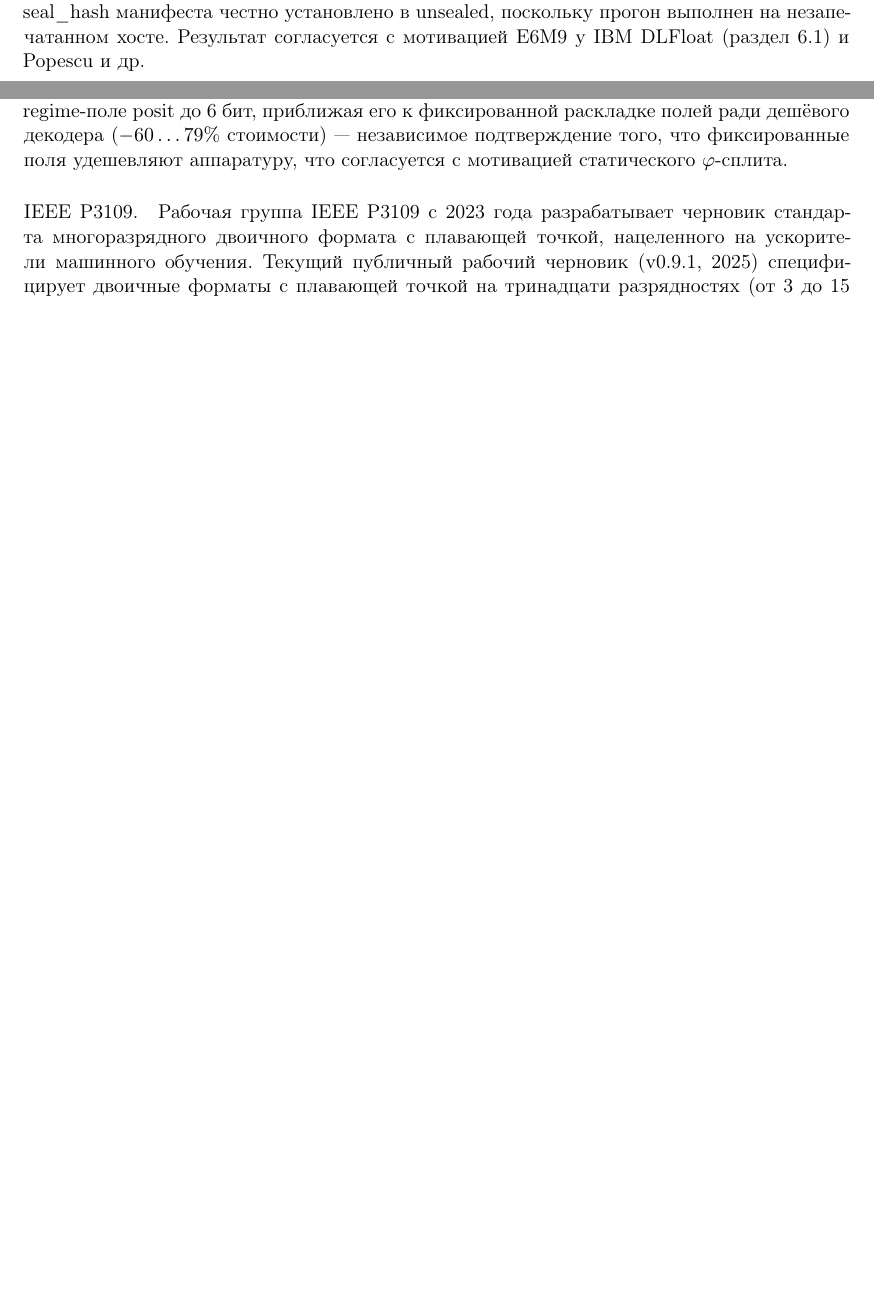
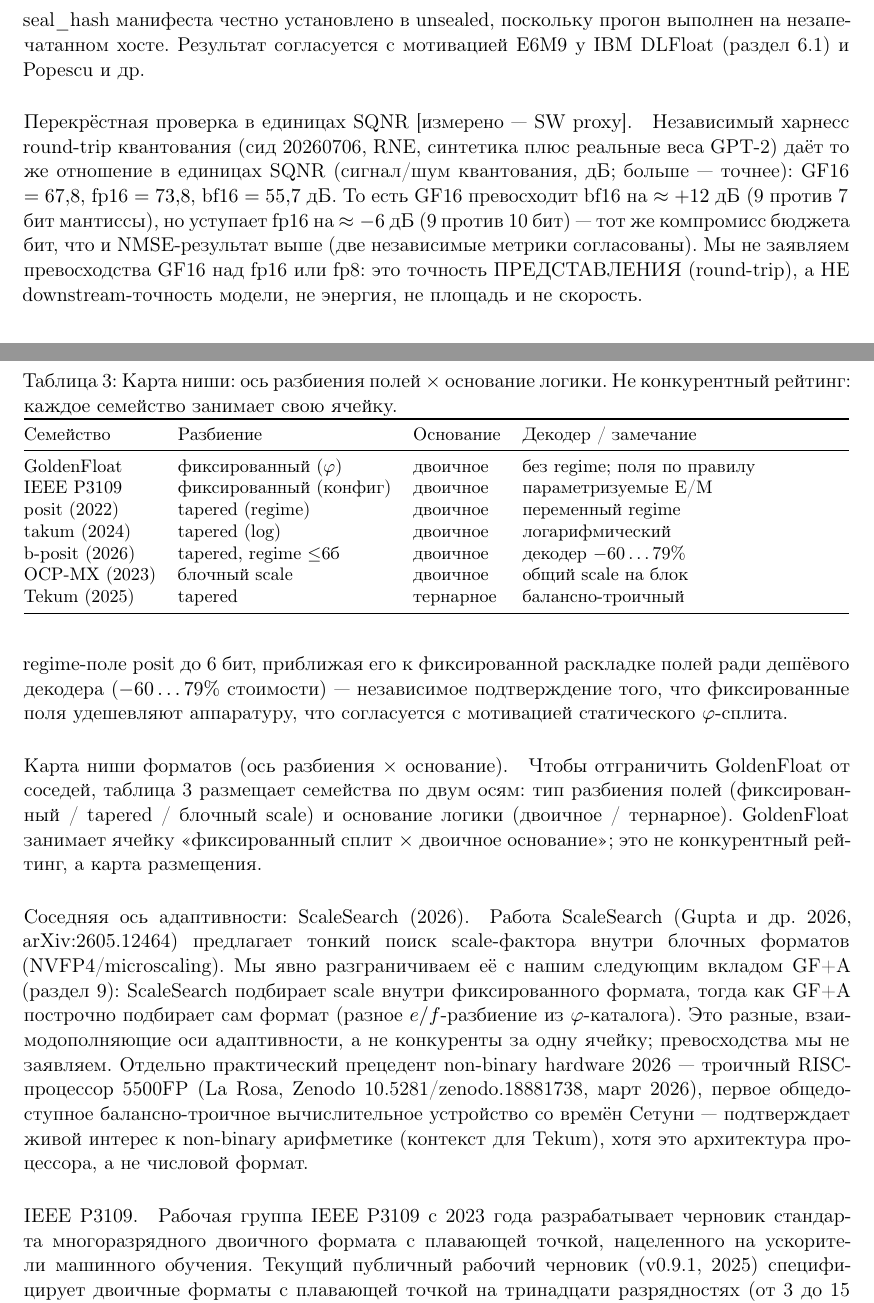
Before and after one commit to gHashTag/trinity-papers-ru, a LaTeX paper (paper1-goldenfloat/main_ru.tex): two parts of pages 13 and 14 of 27 before the commit and two parts of pages 14 and 15 of 28 after it, joined at a grey line, cut so that both start at the same text, the shorter picture padded with empty space. Compiled offline with pdfLaTeX.

Commit message:
paper1: wave-loop 29.07 strengthening (SQNR cross-check, niche map, ScaleSearch/5500FP demarcation)
- hw-realcorpus: add SQNR cross-check paragraph [measured - SW proxy]
  GF16=67.8 / fp16=73.8 / bf16=55.7 dB (seed 20260706); consistent with
  existing NMSE result (two independent metrics agree). Honesty borders kept:
  GF16 > bf16 ~+12 dB, < fp16 ~-6 dB; representation accuracy NOT downstream.
- prior-art: add Table 3 niche map (split-axis x radix: GF/P3109/posit/takum/
  b-posit/OCP-MX/Tekum) + ScaleSearch (arXiv:2605.12464) demarcation vs GF+A
  (scale-within-format vs format-per-row) + 5500FP ternary RISC
  (Zenodo 10.5281/zenodo.18881738) as living non-binary context.
- look-elsewhere: clarify linear 0.382 rule = phi^2 rule on 15/15 widths
  (phi = structural source of the coefficient, not a unique-optimal function).
- rebuild main_ru.pdf (28 pp, pdflatex, 0 errors, 0 overfull).

paper2 build.js untouched (already at 83; external-oracle honesty note already present).

```diff
--- a/paper1-goldenfloat/main_ru.tex
+++ b/paper1-goldenfloat/main_ru.tex
@@ -863,6 +870,18 @@ FL-002~(a) остаются в силе. Прямой результат вос
 поскольку прогон выполнен на незапечатанном хосте. Результат согласуется
 с мотивацией E6M9 у IBM DLFloat (раздел~\ref{par:dlfloat}) и Popescu и др.
 
+\paragraph{Перекрёстная проверка в единицах SQNR [измерено --- SW proxy].}
+Независимый харнесс round-trip квантования (сид 20260706, RNE, синтетика
+плюс реальные веса GPT-2) даёт то же отношение в единицах SQNR
+(сигнал/шум квантования, дБ; больше --- точнее): GF16 \(= 67{,}8\),
+fp16 \(= 73{,}8\), bf16 \(= 55{,}7\) дБ. То есть GF16 превосходит bf16 на
+\(\approx +12\) дБ (9 против 7 бит мантиссы), но уступает fp16 на
+\(\approx -6\) дБ (9 против 10 бит) --- тот же компромисс бюджета бит,
+что и NMSE-результат выше (две независимые метрики согласованы).
+Мы \emph{не} заявляем превосходства GF16 над fp16 или fp8: это точность
+ПРЕДСТАВЛЕНИЯ (round-trip), а НЕ downstream-точность модели, не
+энергия, не площадь и не скорость.
+
 % ======================================================================
 % 6. PRIOR ART
 % ======================================================================
@@ -917,6 +936,52 @@ FPGA на нескольких разрядностях; GoldenFloat --- нет.
 (\(-60\dots79\%\) стоимости) --- независимое подтверждение того, что
 фиксированные поля удешевляют аппаратуру, что согласуется с
 мотивацией статического \(\varphi\)-сплита.
+
+\paragraph{Карта ниши форматов (ось разбиения \(\times\) основание).}
+Чтобы отграничить GoldenFloat от соседей, таблица~\ref{tab:niche}
+размещает семейства по двум осям: тип разбиения полей
+(фиксированный / tapered / блочный scale) и основание логики
+(двоичное / тернарное). GoldenFloat занимает ячейку «фиксированный
+сплит \(\times\) двоичное основание»; это не конкурентный рейтинг, а
+карта размещения.
+
+\begin{table}[t]
+\centering
+\caption{Карта ниши: ось разбиения полей \(\times\) основание логики.
+Не конкурентный рейтинг: каждое семейство занимает свою ячейку.}
+\label{tab:niche}
+\small
+\begin{tabularx}{\linewidth}{@{}l l l >{\raggedright\arraybackslash}X@{}}
+\toprule
+Семейство & Разбиение & Основание & Декодер / замечание \\
+\midrule
+GoldenFloat & фиксированный (\(\varphi\)) & двоичное & без regime; поля по правилу \\
+IEEE~P3109 & фиксированный (конфиг) & двоичное & параметризуемые E/M \\
+posit (2022) & tapered (regime) & двоичное & переменный regime \\
+takum (2024) & tapered (log) & двоичное & логарифмический \\
+b-posit (2026) & tapered, regime \(\le\)6б & двоичное & декодер \(-60\dots79\%\) \\
+OCP-MX (2023) & блочный scale & двоичное & общий scale на блок \\
+Tekum (2025) & tapered & тернарное & балансно-троичный \\
+\bottomrule
+\end{tabularx}
+\end{table}
+
+\paragraph{Соседняя ось адаптивности: ScaleSearch (2026).}
+Работа ScaleSearch (Gupta и др. 2026, \texttt{arXiv:2605.12464})
+предлагает тонкий поиск scale-фактора внутри блочных
+форматов (NVFP4/microscaling). Мы явно разграничиваем её с
+нашим следующим вкладом GF+A (раздел~\ref{sec:conclusion}):
+ScaleSearch подбирает \emph{scale} внутри \emph{фиксированного}
+формата, тогда как GF+A построчно подбирает \emph{сам формат}
+(разное \(e/f\)-разбиение из \(\varphi\)-каталога). Это разные,
+взаимодополняющие оси адаптивности, а не конкуренты за одну
+ячейку; превосходства мы не заявляем. Отдельно практический
+прецедент non-binary hardware 2026 --- троичный RISC-процессор
+5500FP (La Rosa, Zenodo \texttt{10.5281/zenodo.18881738}, март 2026),
+первое общедоступное балансно-троичное вычислительное
+устройство со времён Сетуни --- подтверждает живой интерес к
+non-binary арифметике (контекст для Tekum), хотя это
+архитектура процессора, а не числовой формат.
 
 \begin{table}[t]
 \centering
```
Also changed, not shown: paper1-goldenfloat/main_ru.pdf, paper1-goldenfloat/main_ru.tex (9 more changed lines).
